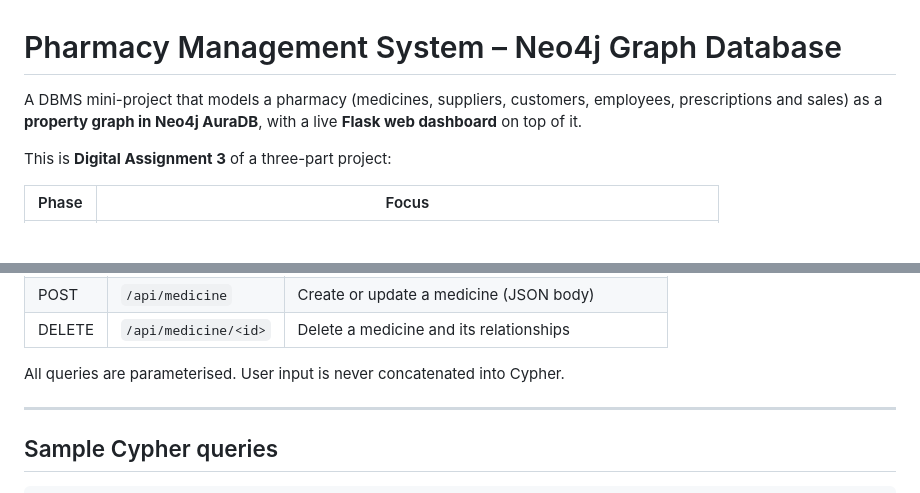
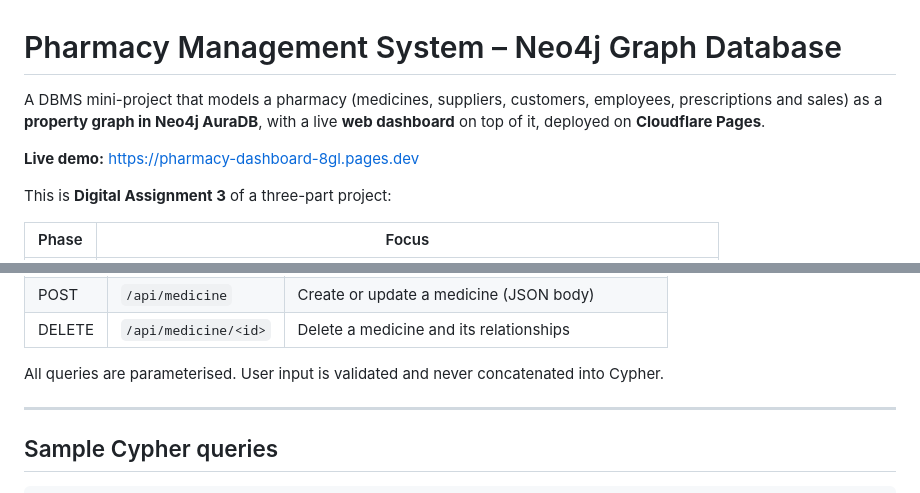
Before and after one commit to buildwithsoumya/Pharmacy-Management-System---DBMS-Project, a Markdown page: README.md, 2 parts joined by grey strips. Drawn GitHub-style; blank space fills up the shorter version.

```diff
--- a/README.md
+++ b/README.md
@@ -1,6 +1,8 @@
 # Pharmacy Management System – Neo4j Graph Database
 
-A DBMS mini-project that models a pharmacy (medicines, suppliers, customers, employees, prescriptions and sales) as a **property graph in Neo4j AuraDB**, with a live **Flask web dashboard** on top of it.
+A DBMS mini-project that models a pharmacy (medicines, suppliers, customers, employees, prescriptions and sales) as a **property graph in Neo4j AuraDB**, with a live **web dashboard** on top of it, deployed on **Cloudflare Pages**.
+
+**Live demo:** https://pharmacy-dashboard-8gl.pages.dev
 
 This is **Digital Assignment 3** of a three-part project:
 
@@ -133,7 +154,7 @@ Open **http://localhost:5000**.
 | POST | `/api/medicine` | Create or update a medicine (JSON body) |
 | DELETE | `/api/medicine/<id>` | Delete a medicine and its relationships |
 
-All queries are parameterised. User input is never concatenated into Cypher.
+All queries are parameterised. User input is validated and never concatenated into Cypher.
 
 ---
 
```
Also changed, not shown: other parts of README.md (+36 -17 lines).
